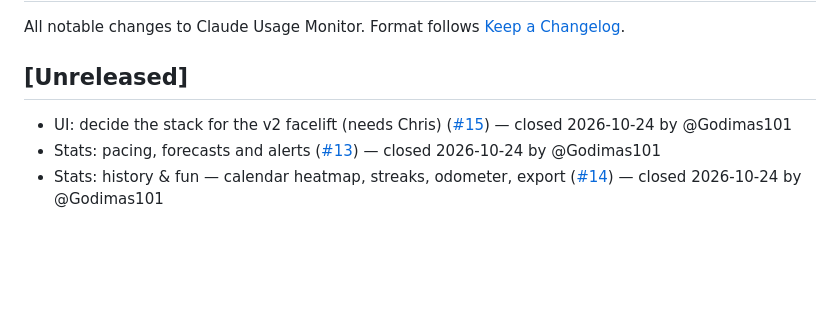
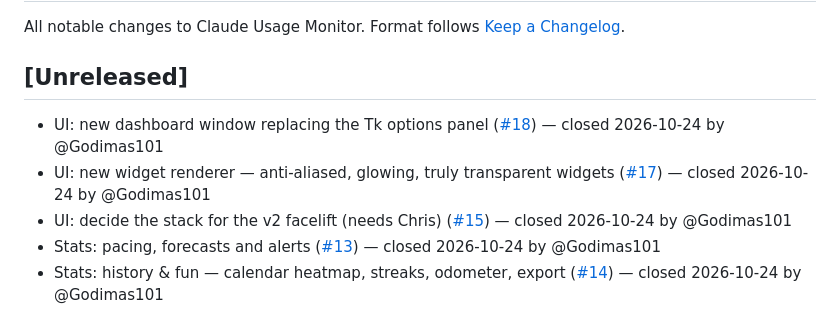
Before and after one commit to Godimas101/claude-usage-monitor, a Markdown page: CHANGELOG.md, the part around the change. Rendered like a GitHub page; blank space fills up the shorter version.

Commit message:
chore(changelog): entry for closed issue #17

```diff
--- a/CHANGELOG.md
+++ b/CHANGELOG.md
@@ -4,6 +4,8 @@ All notable changes to Claude Usage Monitor. Format follows [Keep a Changelog](h
 
 ## [Unreleased]
 
+- UI: new dashboard window replacing the Tk options panel ([#18](https://github.com/Godimas101/claude-usage-monitor/issues/18)) — closed 2026-10-24 by @Godimas101
+- UI: new widget renderer — anti-aliased, glowing, truly transparent widgets ([#17](https://github.com/Godimas101/claude-usage-monitor/issues/17)) — closed 2026-10-24 by @Godimas101
 - UI: decide the stack for the v2 facelift (needs Chris) ([#15](https://github.com/Godimas101/claude-usage-monitor/issues/15)) — closed 2026-10-24 by @Godimas101
 - Stats: pacing, forecasts and alerts ([#13](https://github.com/Godimas101/claude-usage-monitor/issues/13)) — closed 2026-10-24 by @Godimas101
 - Stats: history & fun — calendar heatmap, streaks, odometer, export ([#14](https://github.com/Godimas101/claude-usage-monitor/issues/14)) — closed 2026-10-24 by @Godimas101
```
